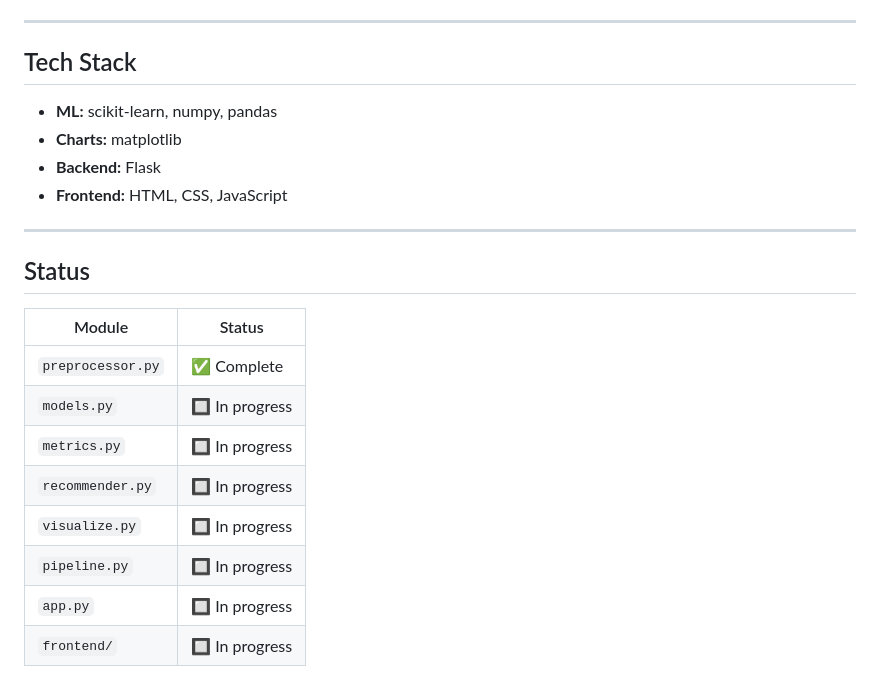
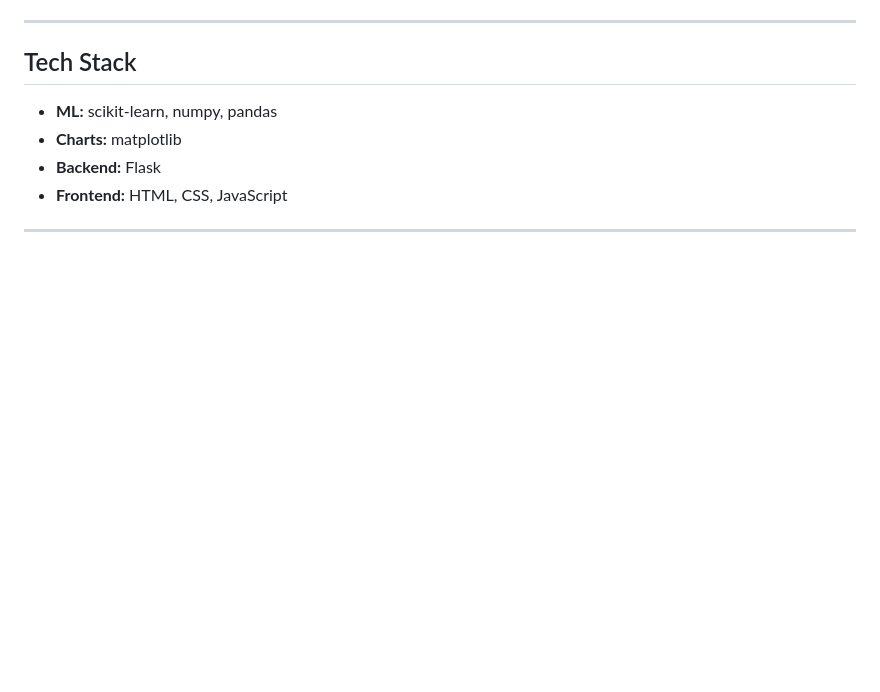
Before and after one commit to Kahaan15/ML-Model-Selector, a Markdown page: README.md, the part around the change. Rendered like a GitHub page; blank space fills up the shorter version.

```diff
--- a/README.md
+++ b/README.md
@@ -142,16 +142,3 @@ The Flask backend is a thin wrapper — it imports `pipeline.py` and exposes it
 - **Frontend:** HTML, CSS, JavaScript
 
 ---
-
-## Status
-
-| Module | Status |
-|---|---|
-| `preprocessor.py` | ✅ Complete |
-| `models.py` | 🔲 In progress |
-| `metrics.py` | 🔲 In progress |
-| `recommender.py` | 🔲 In progress |
-| `visualize.py` | 🔲 In progress |
-| `pipeline.py` | 🔲 In progress |
-| `app.py` | 🔲 In progress |
-| `frontend/` | 🔲 In progress |
```
